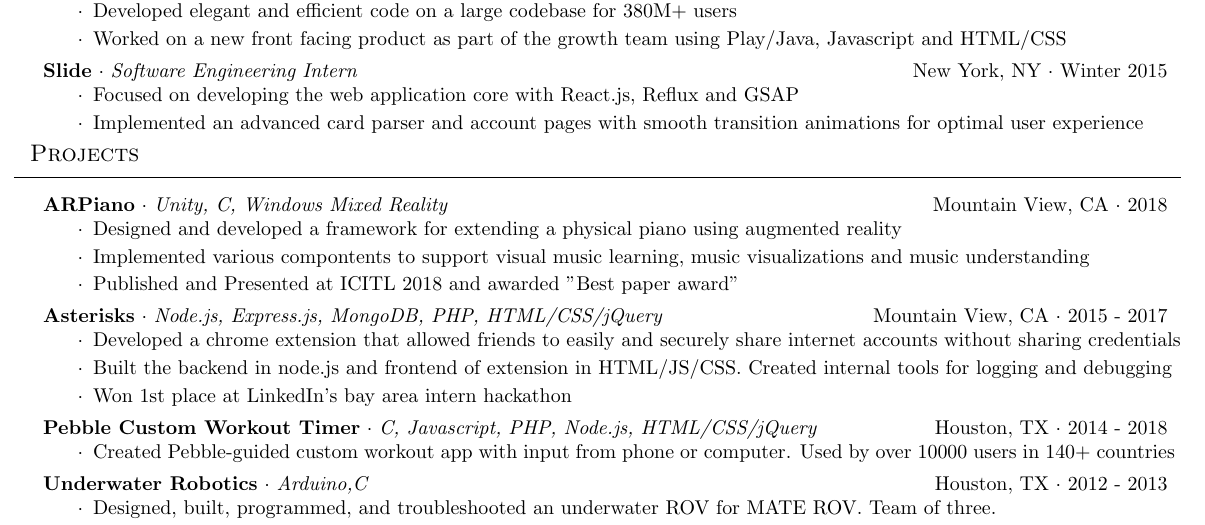
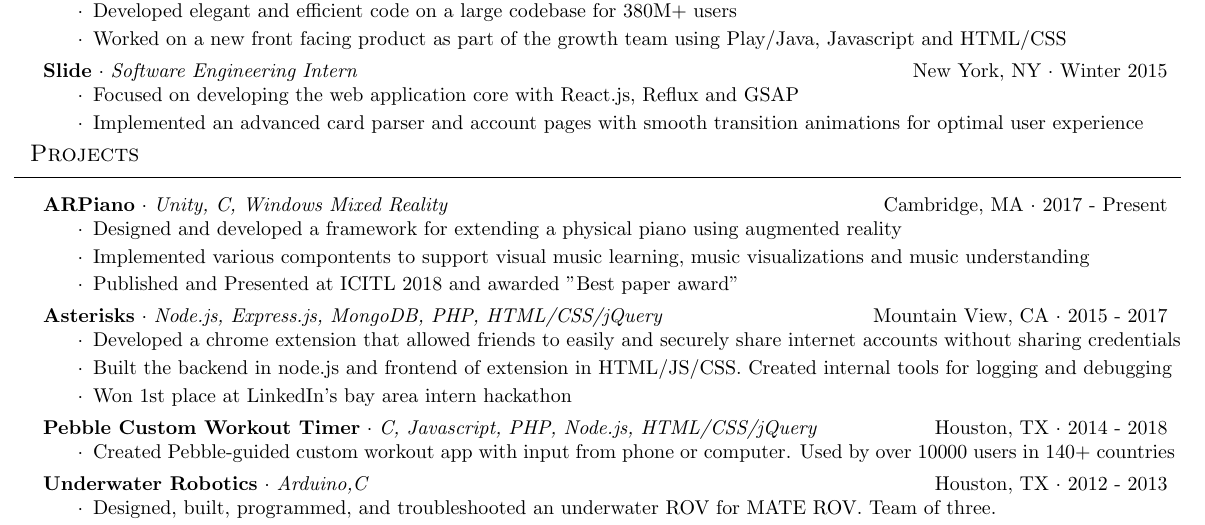
Before and after one commit to Fertogo/resume, a LaTeX CV (resume.tex): part of the page, cut so that both start at the same text. The pictures show the PDF file docs/Fernando_Trujano_Resume.pdf that the author committed with the source.

Commit message:
Update ARPiano details

```diff
--- a/resume.tex
+++ b/resume.tex
@@ -52,7 +52,7 @@
 
 \header{Projects}
 
-    \employer{ARPiano}{2018}{Unity, C#, Windows Mixed Reality}{Mountain View, CA}
+    \employer{ARPiano}{2017 - Present}{Unity, C#, Windows Mixed Reality}{Cambridge, MA}
         \begin{achievements}
             \item{Designed and developed a framework for extending a physical piano using augmented reality}
             \item{Implemented various compontents to support visual music learning, music visualizations and music understanding}
```
Also changed, not shown: docs/Fernando_Trujano_Resume.pdf.
